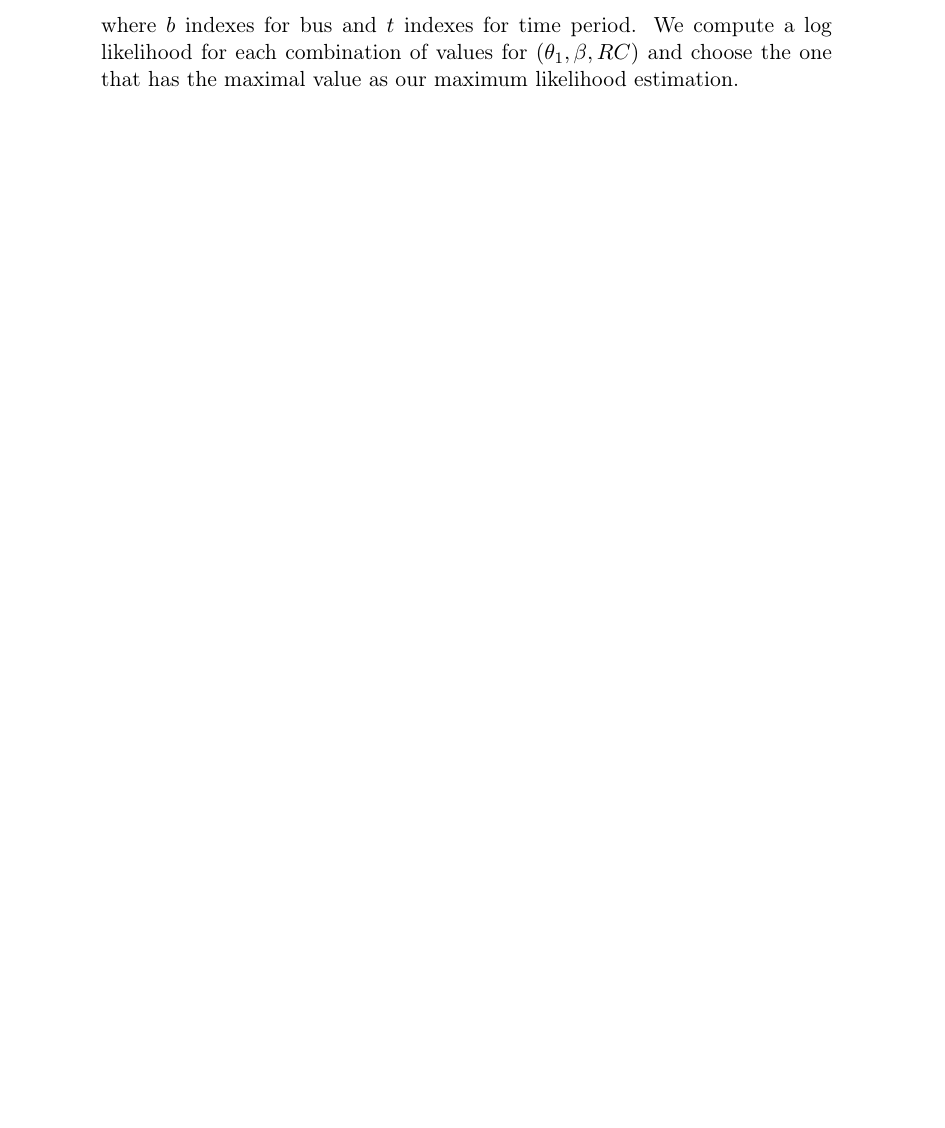
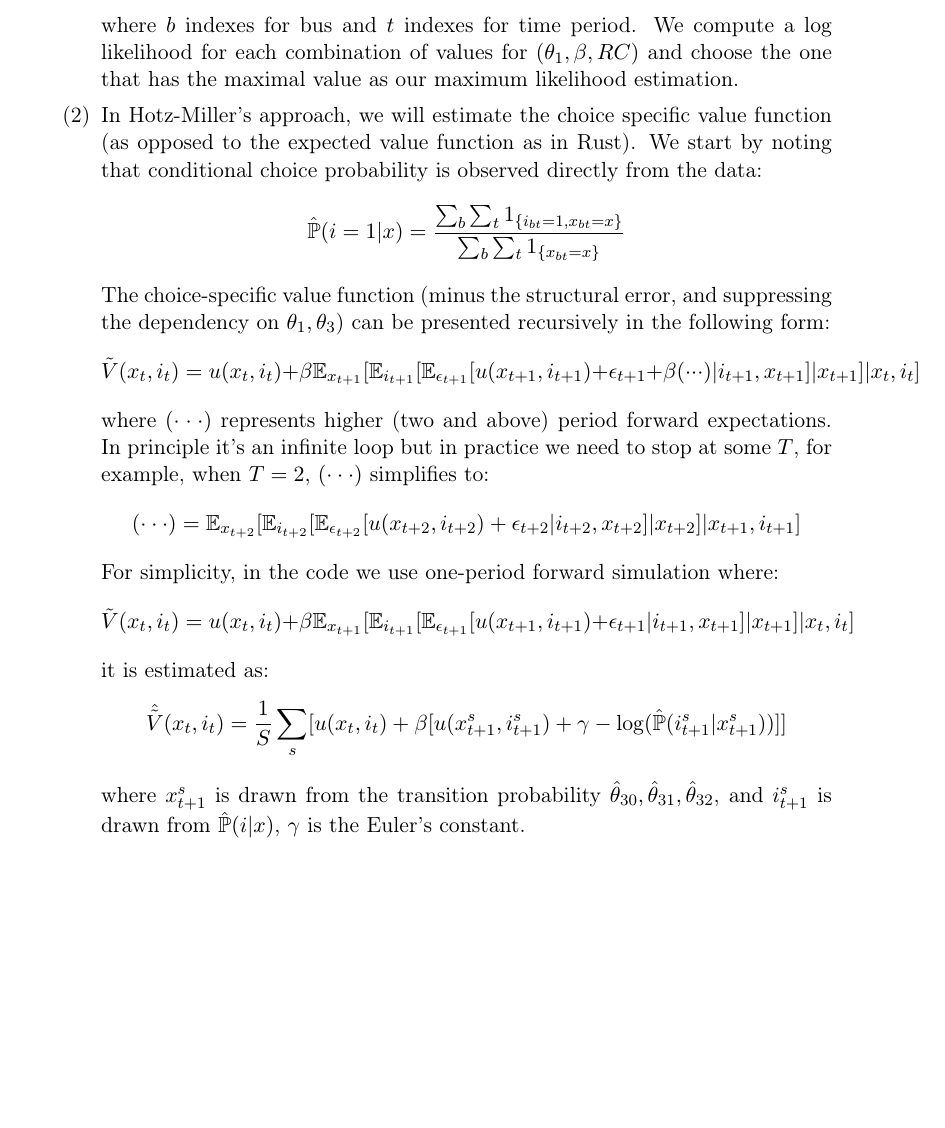
Before and after one commit to Gabriella150/273-pset4, a LaTeX problem sheet (pset4.tex): part of page 4 of 4, cut so that both start at the same text, the shorter picture padded with empty space. Compiled offline with pdfLaTeX.

Commit message:
Update pset4.tex

```diff
--- a/pset4.tex
+++ b/pset4.tex
@@ -125,6 +125,20 @@ Summary statistics.
 \item[(1)] In the outer loop we search over a grid of values for $(\theta_1, \beta, RC)$, and compute the log likelihood function:
 \[\text{log}L = \sum_{b} \{\sum_{t} \text{log} \mathbb{P}(i_{bt}|x_{bt}) + \sum_t \text{log} \mathbb{P}(x_{bt}|x_{bt-1},i_{t-1})\}\]
 where $b$ indexes for bus and $t$ indexes for time period. We compute a log likelihood for each combination of values for $(\theta_1, \beta, RC)$ and choose the one that has the maximal value as our maximum likelihood estimation.
+
+\item[(2)] In Hotz-Miller's approach, we will estimate the choice specific value function (as opposed to the expected value function as in Rust). We start by noting that conditional choice probability is observed directly from the data:
+\[\hat{\mathbb{P}}(i=1|x) = \frac{\sum_{b}\sum_{t} 1_{\{i_{bt}=1, x_{bt}=x\}}}{\sum_{b}\sum_{t} 1_{\{x_{bt}=x\}}}\]
+The choice-specific value function (minus the structural error, and suppressing the dependency on $\theta_1, \theta_3$) can be presented recursively in the following form:
+\[\tilde{V}(x_t,i_t) = u(x_t,i_t)+\beta\mathbb{E}_{x_{t+1}}[\mathbb{E}_{i_{t+1}}[\mathbb{E}_{\epsilon_{t+1}}[u(x_{t+1},i_{t+1})+\epsilon_{t+1}+\beta(\cdot\cdot\cdot)|i_{t+1},x_{t+1}]|x_{t+1}]|x_t,i_t]\]
+where $(\cdot\cdot\cdot)$ represents higher (two and above) period forward expectations. In principle it's an infinite loop but in practice we need to stop at some $T$, for example, when $T=2$, $(\cdot\cdot\cdot)$ simplifies to:
+\[(\cdot\cdot\cdot) = \mathbb{E}_{x_{t+2}}[\mathbb{E}_{i_{t+2}}[\mathbb{E}_{\epsilon_{t+2}}[u(x_{t+2},i_{t+2})+\epsilon_{t+2}|i_{t+2},x_{t+2}]|x_{t+2}]|x_{t+1},i_{t+1}]\]
+For simplicity, in the code we use one-period forward simulation where:
+\[\tilde{V}(x_t,i_t) = u(x_t,i_t)+\beta\mathbb{E}_{x_{t+1}}[\mathbb{E}_{i_{t+1}}[\mathbb{E}_{\epsilon_{t+1}}[u(x_{t+1},i_{t+1})+\epsilon_{t+1}|i_{t+1},x_{t+1}]|x_{t+1}]|x_t,i_t]\]
+it is estimated as:
+\[\hat{\tilde{V}}(x_t,i_t) = \frac{1}{S} \sum_{s} [u(x_t,i_t)+\beta[u(x^s_{t+1},i^s_{t+1})+\gamma -\text{log}(\hat{\mathbb{P}}(i^s_{t+1}|x^s_{t+1}))]]\]
+where $x^s_{t+1}$ is drawn from the transition probability $\hat{\theta}_{30}, \hat{\theta}_{31}, \hat{\theta}_{32}$, and $i^s_{t+1}$ is drawn from $\hat{\mathbb{P}}(i|x)$, $\gamma$ is the Euler's constant.
+
+
 \end{itemize}
 
 \end{itemize}
```
